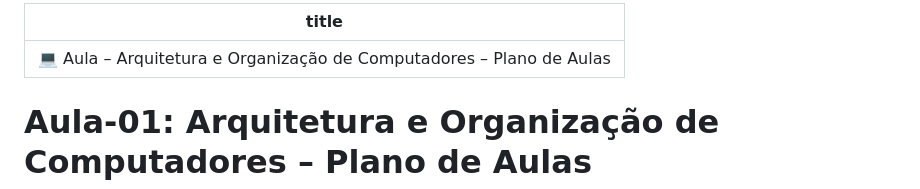
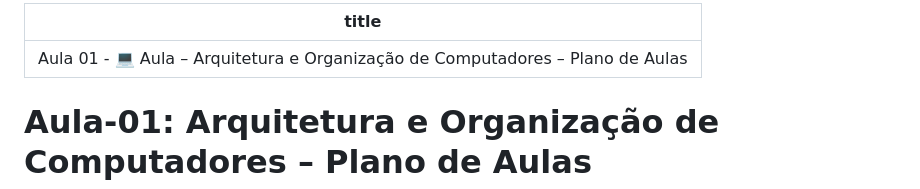
Before and after one commit to rofilho/arquitetura, a Markdown page: content/Aula 01 - Arquitetura e Organizacao.md, the part around the change. Drawn GitHub-style.

Commit message:
fix(content): ensure all lesson titles contain the lesson number for correct sorting

```diff
--- a/content/Aula 01 - Arquitetura e Organizacao.md
+++ b/content/Aula 01 - Arquitetura e Organizacao.md
@@ -1,5 +1,5 @@
 ---
-title: "💻 Aula  – Arquitetura e Organização de Computadores – Plano de Aulas"
+title: "Aula 01 - 💻 Aula  – Arquitetura e Organização de Computadores – Plano de Aulas"
 ---
 
 
```
